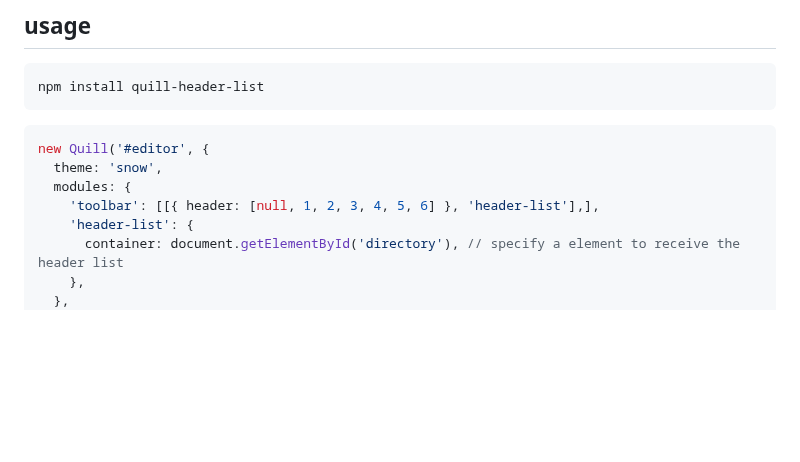
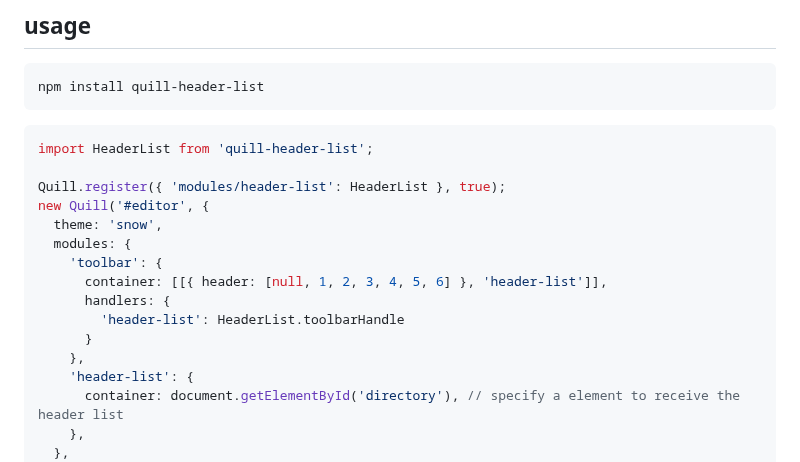
Before and after one commit to opentiny/quill-header-list, a Markdown page: README.md, the part around the change. Drawn GitHub-style; blank space fills up the shorter version.

Commit message:
docs: fix wrong usage

````diff
--- a/README.md
+++ b/README.md
@@ -9,10 +9,18 @@ npm install quill-header-list
 ```
 
 ```js
+import HeaderList from 'quill-header-list';
+
+Quill.register({ 'modules/header-list': HeaderList }, true);
 new Quill('#editor', {
   theme: 'snow',
   modules: {
-    'toolbar': [[{ header: [null, 1, 2, 3, 4, 5, 6] }, 'header-list'],],
+    'toolbar': {
+      container: [[{ header: [null, 1, 2, 3, 4, 5, 6] }, 'header-list']],
+      handlers: {
+        'header-list': HeaderList.toolbarHandle
+      }
+    },
     'header-list': {
       container: document.getElementById('directory'), // specify a element to receive the header list
     },
````
